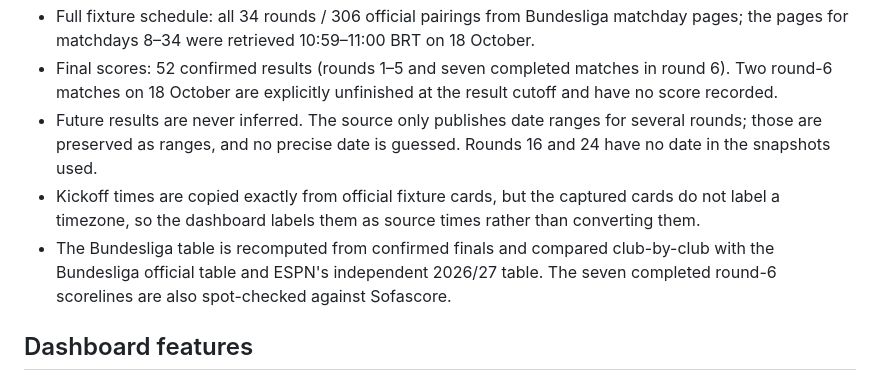
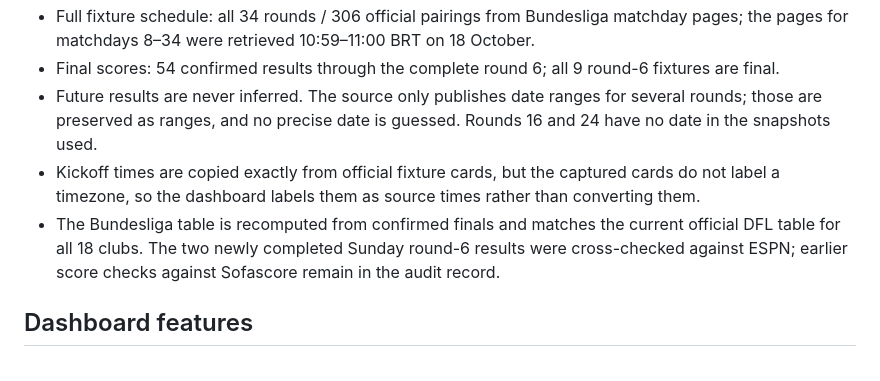
Before and after one commit to wildsonfranciscosilva1986-coder/bundesliga-2026-27-dashboard, a Markdown page: README.md, the part around one of its changes. Drawn GitHub-style.

Commit message:
Atualiza painel bundesliga-2026-27-dashboard com dados verificados em 19/10/2026

```diff
--- a/README.md
+++ b/README.md
@@ -8,8 +8,8 @@ Standalone, mobile-first Bundesliga-only dashboard. It does not include Brasilei
 - Full fixture schedule: all 34 rounds / 306 official pairings from Bundesliga matchday pages; the pages for matchdays 8–34 were retrieved 10:59–11:00 BRT on 18 October.
-- Final scores: 52 confirmed results (rounds 1–5 and seven completed matches in round 6). Two round-6 matches on 18 October are explicitly unfinished at the result cutoff and have no score recorded.
+- Final scores: 54 confirmed results through the complete round 6; all 9 round-6 fixtures are final.
 - Future results are never inferred. The source only publishes date ranges for several rounds; those are preserved as ranges, and no precise date is guessed. Rounds 16 and 24 have no date in the snapshots used.
 - Kickoff times are copied exactly from official fixture cards, but the captured cards do not label a timezone, so the dashboard labels them as source times rather than converting them.
-- The Bundesliga table is recomputed from confirmed finals and compared club-by-club with the Bundesliga official table and ESPN's independent 2026/27 table. The seven completed round-6 scorelines are also spot-checked against Sofascore.
+- The Bundesliga table is recomputed from confirmed finals and matches the current official DFL table for all 18 clubs. The two newly completed Sunday round-6 results were cross-checked against ESPN; earlier score checks against Sofascore remain in the audit record.
 
 ## Dashboard features
 
```
Also changed, not shown: other parts of README.md (+1 -1 lines).
